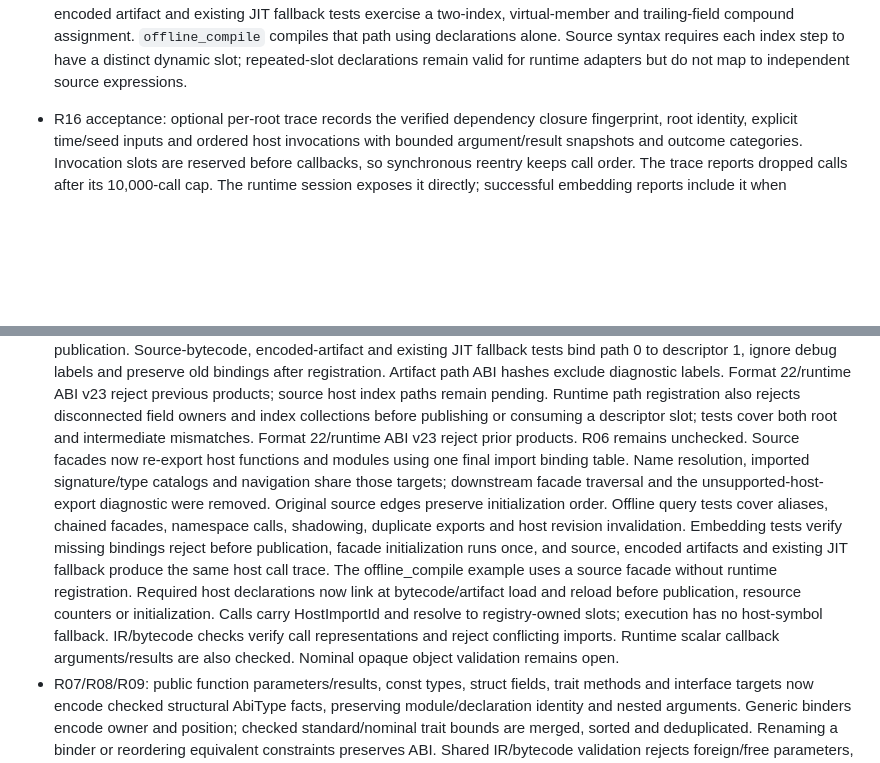
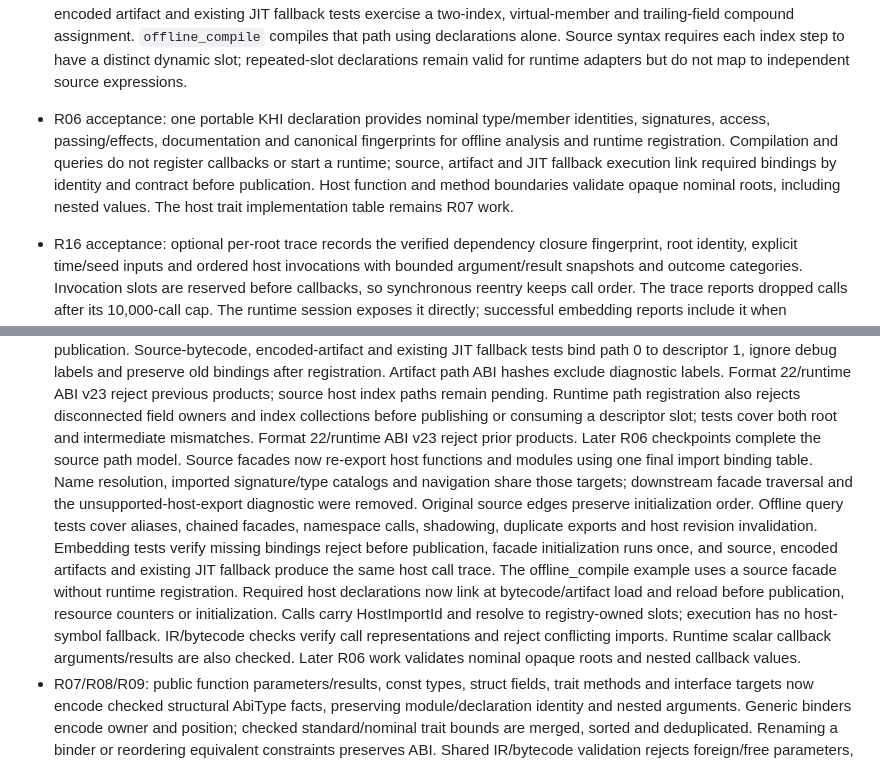
Before and after one commit to kagari-lang/kagari, a Markdown page: docs/foundation-refactor.md, 2 parts joined by grey strips. Rendered like a GitHub page; blank space fills up the shorter version.

Commit message:
docs(host): accept offline interface checkpoint
Roadmap-Step: R06

```diff
--- a/docs/foundation-refactor.md
+++ b/docs/foundation-refactor.md
@@ -162,6 +162,14 @@ workload, repetitions and measurements; no unmeasured performance claims.
   compiles that path using declarations alone. Source syntax requires each index
   step to have a distinct dynamic slot; repeated-slot declarations remain valid
   for runtime adapters but do not map to independent source expressions.
+
+- R06 acceptance: one portable KHI declaration provides nominal type/member
+  identities, signatures, access, passing/effects, documentation and canonical
+  fingerprints for offline analysis and runtime registration. Compilation and
+  queries do not register callbacks or start a runtime; source, artifact and JIT
+  fallback execution link required bindings by identity and contract before
+  publication. Host function and method boundaries validate opaque nominal roots,
+  including nested values. The host trait implementation table remains R07 work.
 
 - R16 acceptance: optional per-root trace records the verified dependency
   closure fingerprint, root identity, explicit time/seed inputs and ordered host
@@ -1315,7 +1323,7 @@ Implemented foundation slices:
   Runtime path registration also rejects disconnected field owners
   and index collections before publishing or consuming a descriptor slot; tests
   cover both root and intermediate mismatches. Format 22/runtime ABI v23
-  reject prior products. R06 remains unchecked.
+  reject prior products. Later R06 checkpoints complete the source path model.
   Source facades now re-export host functions and modules using one final import
   binding table. Name resolution, imported signature/type catalogs and navigation
   share those targets; downstream facade traversal and the unsupported-host-export
@@ -1329,8 +1337,8 @@ Implemented foundation slices:
   publication, resource counters or initialization. Calls carry HostImportId and
   resolve to registry-owned slots; execution has no host-symbol fallback.
   IR/bytecode checks verify call representations and reject conflicting imports.
-  Runtime scalar callback arguments/results are also checked. Nominal opaque
-  object validation remains open.
+  Runtime scalar callback arguments/results are also checked. Later R06 work
+  validates nominal opaque roots and nested callback values.
 - R07/R08/R09: public function parameters/results, const types, struct fields,
   trait methods and interface targets now encode checked structural AbiType facts,
   preserving module/declaration identity and nested arguments. Generic binders
```
Also changed, not shown: other parts of docs/foundation-refactor.md (+1 -1 lines).
